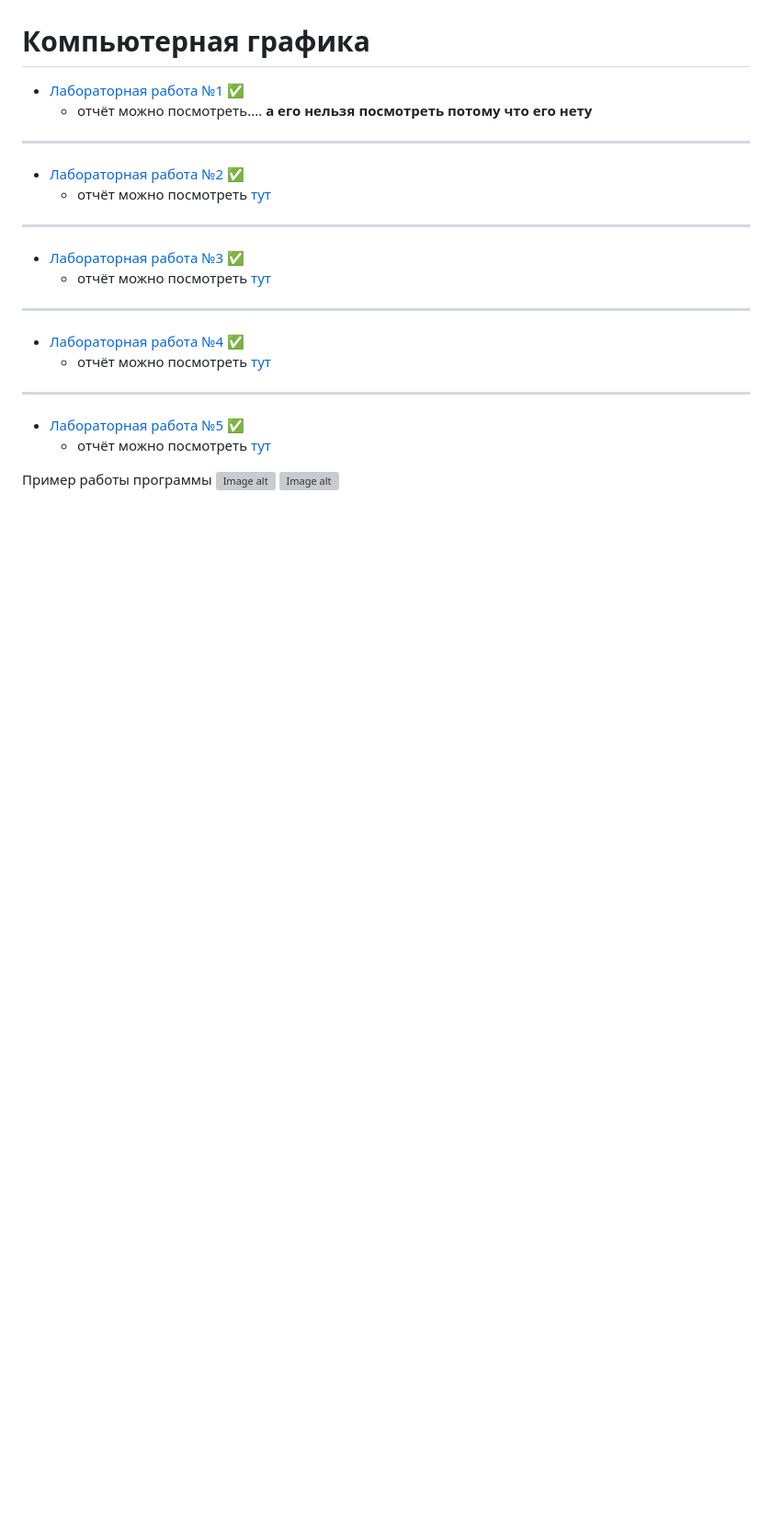
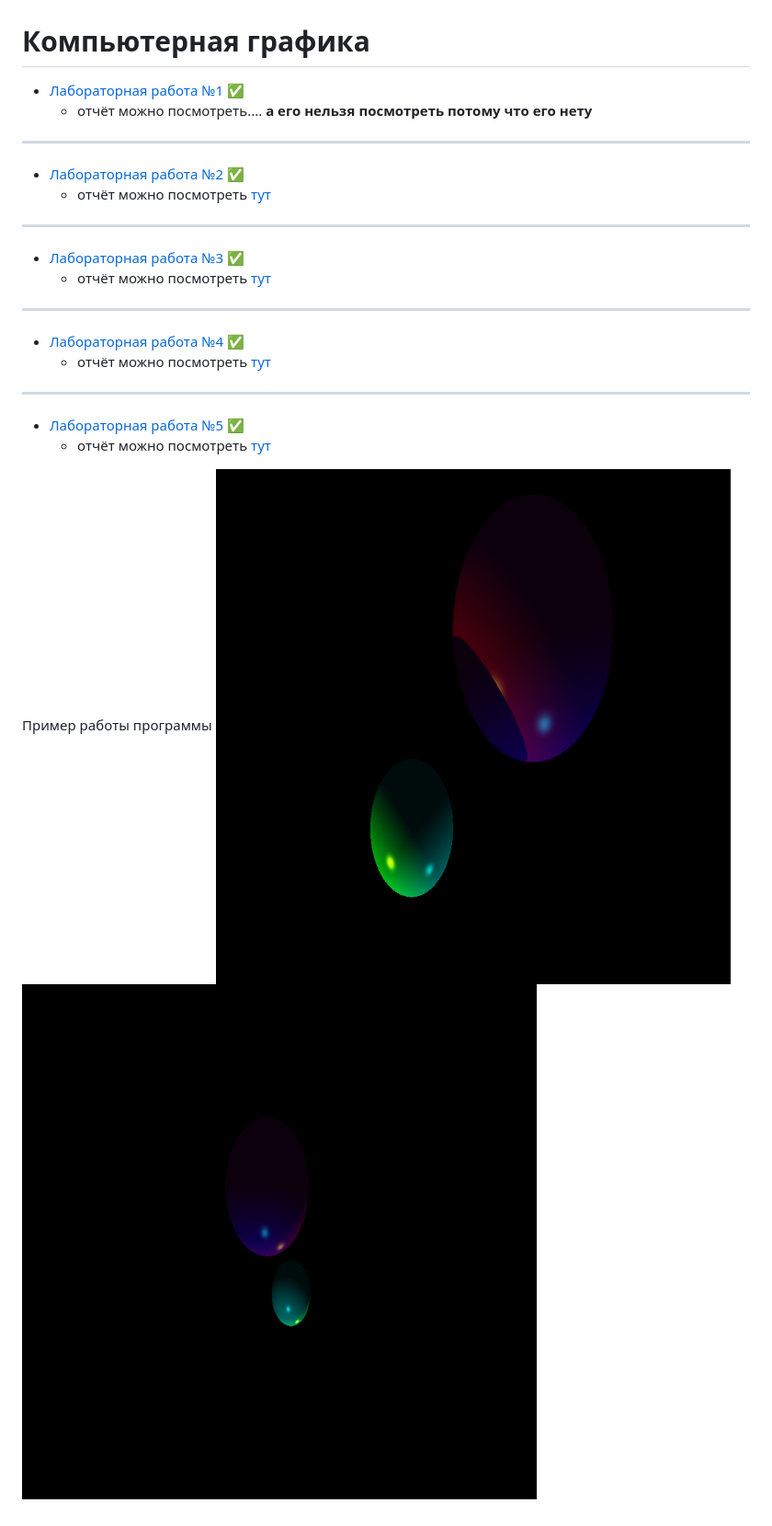
Before and after one commit to dfa-ra/graphics-course, a Markdown page: Readme.md, the part around the change. Shown: that part at 92% size. Drawn GitHub-style; pictures changed too: imgs/АКГ_лр5_сферы_taichi.png (added), imgs/АКГ_лр5_сферы_taichi2.png (added); blank space fills up the shorter version; grey boxes are pictures that could not be loaded.

Commit message:
add imgs

```diff
--- a/Readme.md
+++ b/Readme.md
@@ -23,5 +23,5 @@
   - отчёт можно посмотреть [тут](docs/lab5.pdf)
 
 Пример работы программы
-![Image alt](./АКГ_лр5_сферы_taichi.png)
-![Image alt](./АКГ_лр5_сферы_taichi2.png)
+![Image alt](imgs/АКГ_лр5_сферы_taichi.png)
+![Image alt](imgs/АКГ_лр5_сферы_taichi2.png)
```
